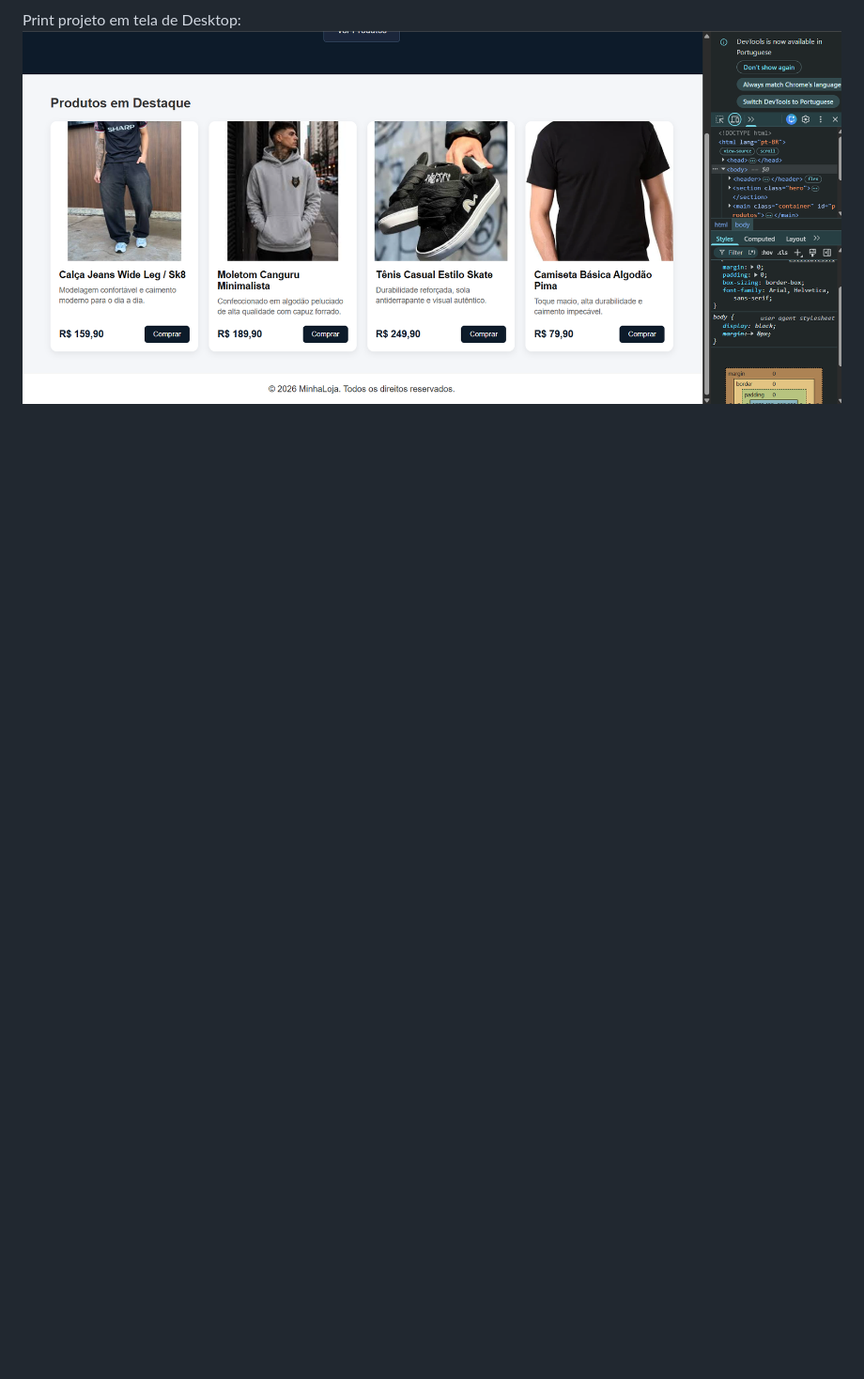
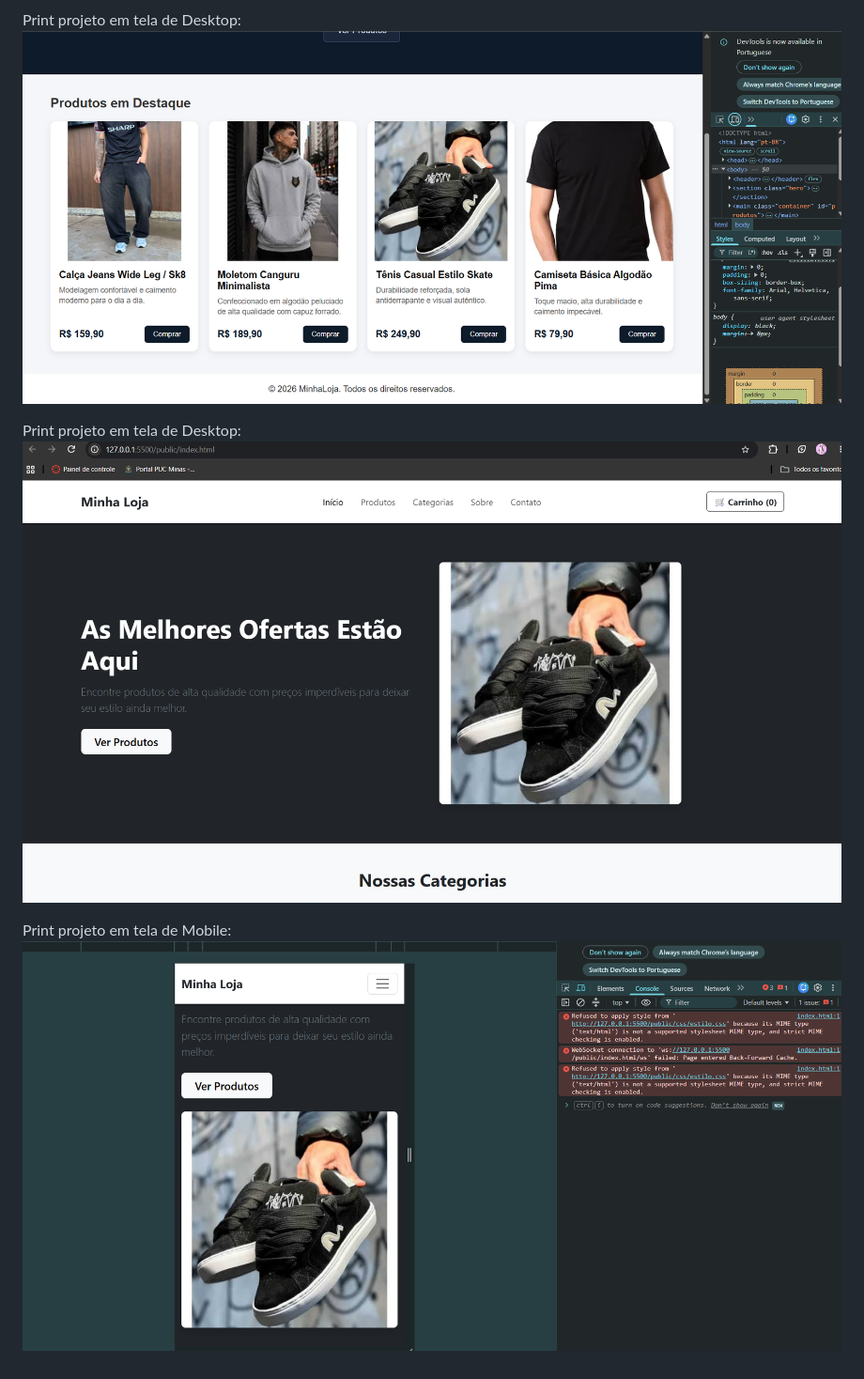
Before and after one commit to varantes065-dotcom/ATV-semana-4, a Markdown page: README.md, the part around the change. Shown at 94% size. GitHub-like rendering; pictures changed too: image-1.png (added), image.png (added); blank space fills up the shorter version.

```diff
--- a/README.md
+++ b/README.md
@@ -16,3 +16,7 @@ Print da home-page criada para o projeto: ![alt text](public/image.png)
 Print projeto em tela de smartphone: ![alt text](public/img/Print.png)
 
 Print projeto em tela de Desktop: ![alt text](<public/img/Print Desktop.png>)
+
+Print projeto em tela de Desktop: ![alt text](image-1.png)
+
+Print projeto em tela de Mobile: ![alt text](image.png)
```
Also changed, not shown: public/img/img console.png (added), public/img/img desktop.png (added), 2 other files.
